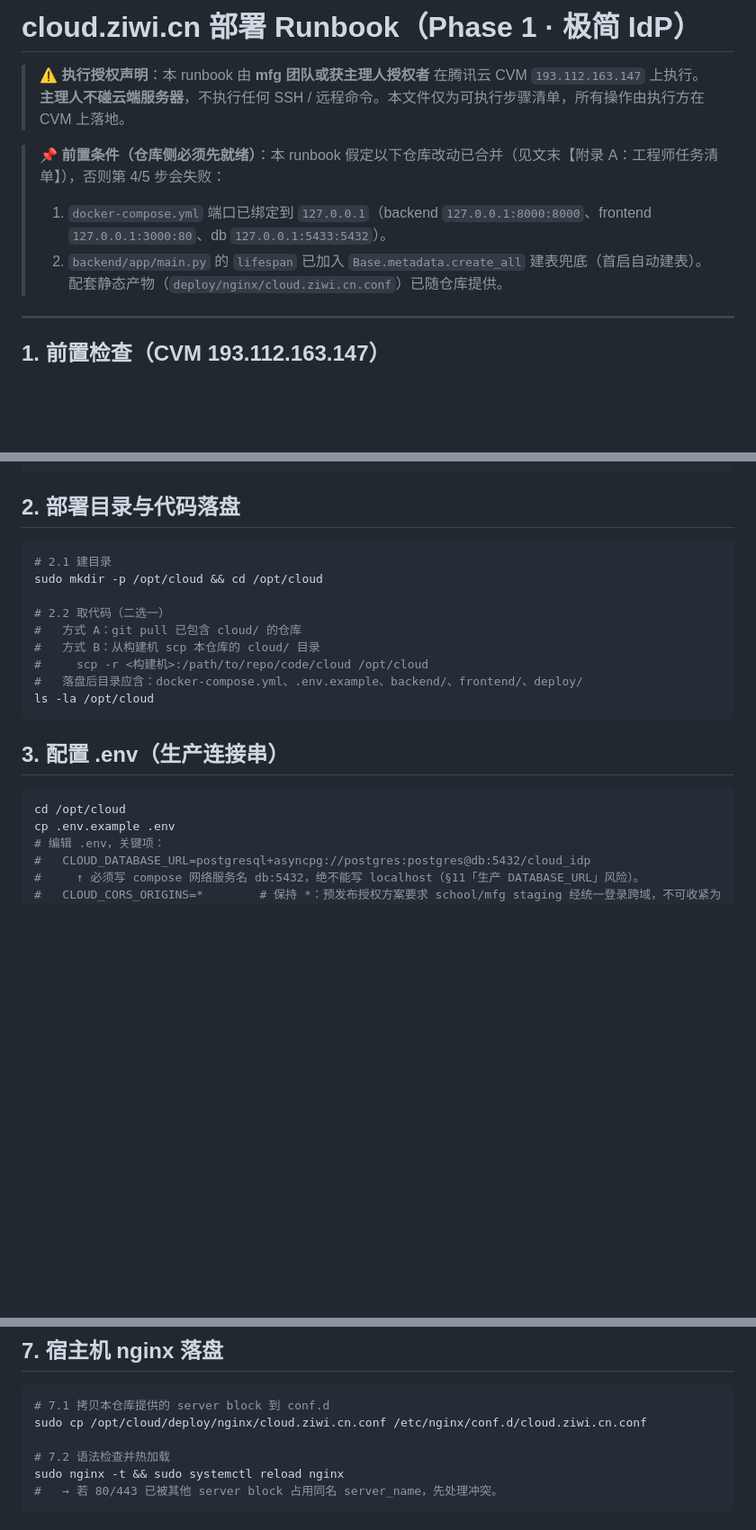
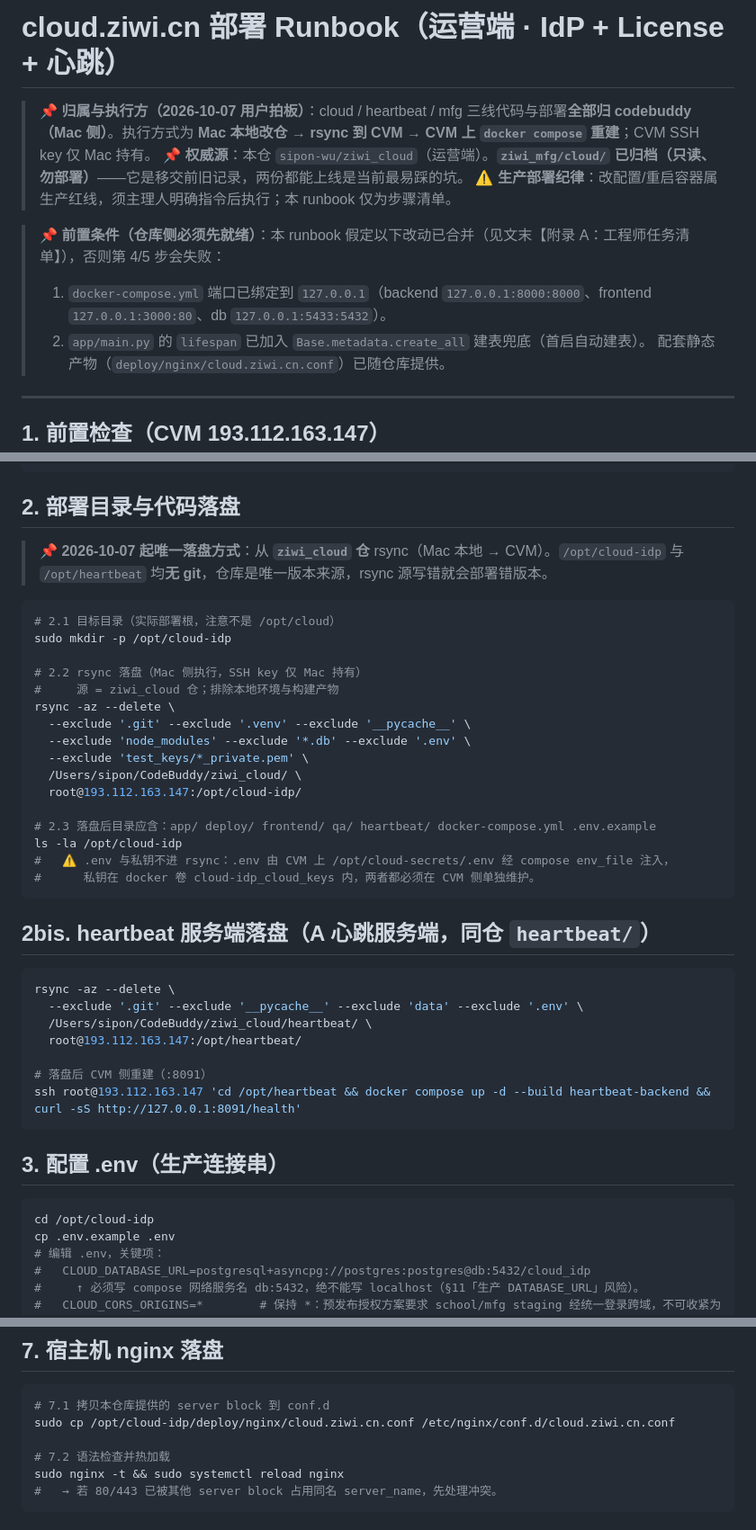
Before and after one commit to sipon-wu/ziwi_cloud, a Markdown page: deploy/runbook.md, 3 parts joined by grey strips. Shown at 90% size. GitHub-like rendering; blank space fills up the shorter version.

Commit message:
docs(deploy): runbook rewritten for ziwi_cloud as ops-console source + rsync SOP (cloud-idp & heartbeat)

````diff
--- a/deploy/runbook.md
+++ b/deploy/runbook.md
@@ -1,10 +1,12 @@
-# cloud.ziwi.cn 部署 Runbook（Phase 1 · 极简 IdP）
+# cloud.ziwi.cn 部署 Runbook（运营端 · IdP + License + 心跳）
 
-> ⚠️ **执行授权声明**：本 runbook 由 **mfg 团队或获主理人授权者** 在腾讯云 CVM `193.112.163.147` 上执行。**主理人不碰云端服务器**，不执行任何 SSH / 远程命令。本文件仅为可执行步骤清单，所有操作由执行方在 CVM 上落地。
+> 📌 **归属与执行方（2026-10-07 用户拍板）**：cloud / heartbeat / mfg 三线代码与部署**全部归 codebuddy（Mac 侧）**。执行方式为 **Mac 本地改仓 → rsync 到 CVM → CVM 上 `docker compose` 重建**；CVM SSH key 仅 Mac 持有。
+> 📌 **权威源**：本仓 `sipon-wu/ziwi_cloud`（运营端）。**`ziwi_mfg/cloud/` 已归档（只读、勿部署）**——它是移交前旧记录，两份都能上线是当前最易踩的坑。
+> ⚠️ **生产部署纪律**：改配置/重启容器属生产红线，须主理人明确指令后执行；本 runbook 仅为步骤清单。
 
-> 📌 **前置条件（仓库侧必须先就绪）**：本 runbook 假定以下仓库改动已合并（见文末【附录 A：工程师任务清单】），否则第 4/5 步会失败：
+> 📌 **前置条件（仓库侧必须先就绪）**：本 runbook 假定以下改动已合并（见文末【附录 A：工程师任务清单】），否则第 4/5 步会失败：
 > 1. `docker-compose.yml` 端口已绑定到 `127.0.0.1`（backend `127.0.0.1:8000:8000`、frontend `127.0.0.1:3000:80`、db `127.0.0.1:5433:5432`）。
-> 2. `backend/app/main.py` 的 `lifespan` 已加入 `Base.metadata.create_all` 建表兜底（首启自动建表）。
+> 2. `app/main.py` 的 `lifespan` 已加入 `Base.metadata.create_all` 建表兜底（首启自动建表）。
 > 配套静态产物（`deploy/nginx/cloud.ziwi.cn.conf`）已随仓库提供。
 
 ---
@@ -27,22 +29,43 @@ docker ps --format '{{.Names}}\t{{.Ports}}'
 
 ## 2. 部署目录与代码落盘
 
+> 📌 **2026-10-07 起唯一落盘方式**：从 **`ziwi_cloud` 仓** rsync（Mac 本地 → CVM）。`/opt/cloud-idp` 与 `/opt/heartbeat` 均**无 git**，仓库是唯一版本来源，rsync 源写错就会部署错版本。
+
 ```bash
-# 2.1 建目录
-sudo mkdir -p /opt/cloud && cd /opt/cloud
+# 2.1 目标目录（实际部署根，注意不是 /opt/cloud）
+sudo mkdir -p /opt/cloud-idp
 
-# 2.2 取代码（二选一）
-#   方式 A：git pull 已包含 cloud/ 的仓库
-#   方式 B：从构建机 scp 本仓库的 cloud/ 目录
-#     scp -r <构建机>:/path/to/repo/code/cloud /opt/cloud
-#   落盘后目录应含：docker-compose.yml、.env.example、backend/、frontend/、deploy/
-ls -la /opt/cloud
+# 2.2 rsync 落盘（Mac 侧执行，SSH key 仅 Mac 持有）
+#     源 = ziwi_cloud 仓；排除本地环境与构建产物
+rsync -az --delete \
+  --exclude '.git' --exclude '.venv' --exclude '__pycache__' \
+  --exclude 'node_modules' --exclude '*.db' --exclude '.env' \
+  --exclude 'test_keys/*_private.pem' \
+  /Users/sipon/CodeBuddy/ziwi_cloud/ \
+  root@193.112.163.147:/opt/cloud-idp/
+
+# 2.3 落盘后目录应含：app/ deploy/ frontend/ qa/ heartbeat/ docker-compose.yml .env.example
+ls -la /opt/cloud-idp
+#   ⚠️ .env 与私钥不进 rsync：.env 由 CVM 上 /opt/cloud-secrets/.env 经 compose env_file 注入，
+#      私钥在 docker 卷 cloud-idp_cloud_keys 内，两者都必须在 CVM 侧单独维护。
+```
+
+## 2bis. heartbeat 服务端落盘（A 心跳服务端，同仓 `heartbeat/`）
+
+```bash
+rsync -az --delete \
+  --exclude '.git' --exclude '__pycache__' --exclude 'data' --exclude '.env' \
+  /Users/sipon/CodeBuddy/ziwi_cloud/heartbeat/ \
+  root@193.112.163.147:/opt/heartbeat/
+
+# 落盘后 CVM 侧重建（:8091）
+ssh root@193.112.163.147 'cd /opt/heartbeat && docker compose up -d --build heartbeat-backend && curl -sS http://127.0.0.1:8091/health'
 ```
 
 ## 3. 配置 .env（生产连接串）
 
 ```bash
-cd /opt/cloud
+cd /opt/cloud-idp
 cp .env.example .env
 # 编辑 .env，关键项：
 #   CLOUD_DATABASE_URL=postgresql+asyncpg://postgres:postgres@db:5432/cloud_idp
@@ -118,7 +141,7 @@ ls /root/.acme.sh/*.ziwi.cn_ecc/     # 应见 fullchain.cer 与 *.ziwi.cn.key
 
 ```bash
 # 7.1 拷贝本仓库提供的 server block 到 conf.d
-sudo cp /opt/cloud/deploy/nginx/cloud.ziwi.cn.conf /etc/nginx/conf.d/cloud.ziwi.cn.conf
+sudo cp /opt/cloud-idp/deploy/nginx/cloud.ziwi.cn.conf /etc/nginx/conf.d/cloud.ziwi.cn.conf
 
 # 7.2 语法检查并热加载
 sudo nginx -t && sudo systemctl reload nginx
````
Also changed, not shown: other parts of deploy/runbook.md (+35 -2 lines).
